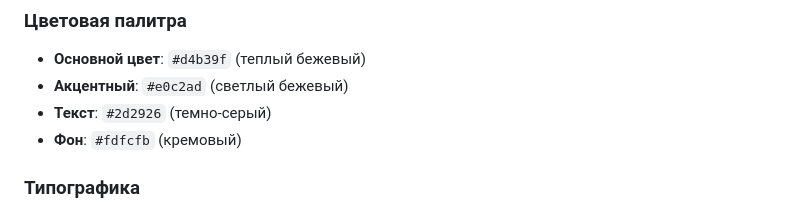
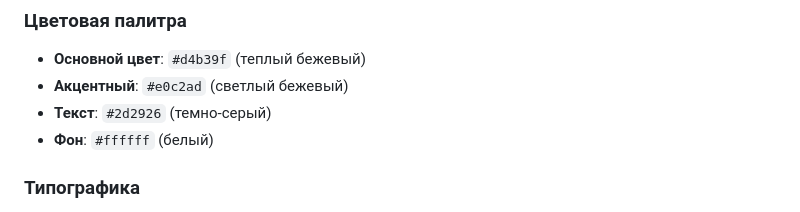
Before and after one commit to RaiconY/Kate-Lash-Pitch, a Markdown page: README.md, the part around the change. Drawn GitHub-style.

Commit message:
Update README with white theme

```diff
--- a/README.md
+++ b/README.md
@@ -41,7 +41,7 @@ Kate-Lash-Pitch/
 - **Основной цвет**: `#d4b39f` (теплый бежевый)
 - **Акцентный**: `#e0c2ad` (светлый бежевый)
 - **Текст**: `#2d2926` (темно-серый)
-- **Фон**: `#fdfcfb` (кремовый)
+- **Фон**: `#ffffff` (белый)
 
 ### Типографика
 - **Шрифт**: SF Pro Display, система Apple
```
